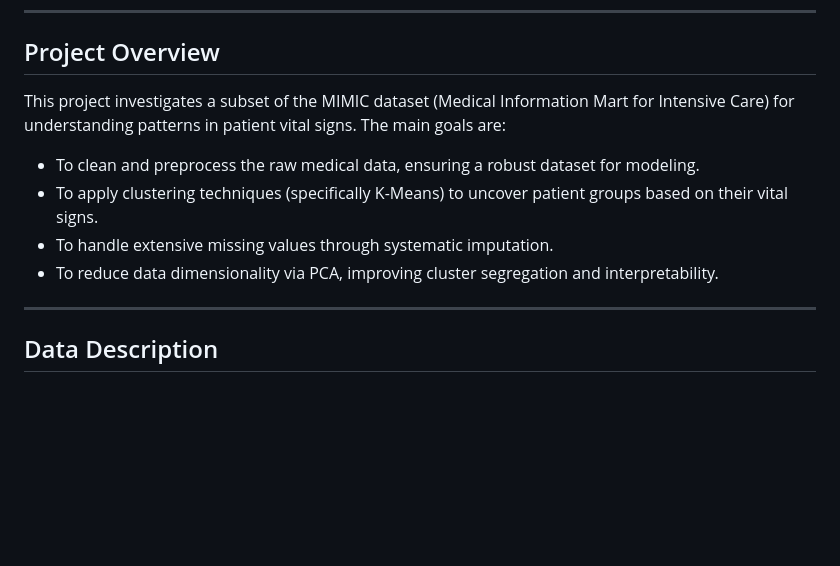
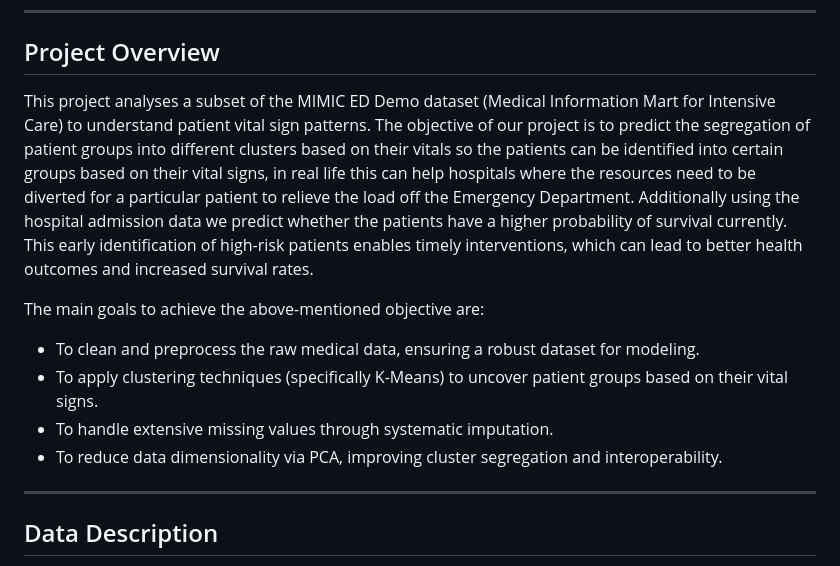
Before and after one commit to narenkhatwani/Machine-Learning-DS675-MIMIC-Dataset-Project, a Markdown page: README.md, the part around the change. GitHub-like rendering; blank space fills up the shorter version.

```diff
--- a/README.md
+++ b/README.md
@@ -29,12 +29,15 @@ This project explores patient vital signs data from the MIMIC dataset, focusing
 
 ## Project Overview
 
-This project investigates a subset of the MIMIC dataset (Medical Information Mart for Intensive Care) for understanding patterns in patient vital signs. The main goals are:
+This project analyses a subset of the MIMIC ED Demo dataset (Medical Information Mart for Intensive Care) to understand patient vital sign patterns. The objective of our project is to predict the segregation of patient groups into different clusters based on their vitals so the patients can be identified into certain groups based on their vital signs, in real life this can help hospitals where the resources need to be diverted for a particular patient to relieve the load off the Emergency Department. Additionally using the hospital admission data we predict whether the patients have a higher probability of survival currently. This early identification of high-risk patients enables timely interventions, which can lead to better health outcomes and increased survival rates.
+
+
+The main goals to achieve the above-mentioned objective are:
 
 - To clean and preprocess the raw medical data, ensuring a robust dataset for modeling.
 - To apply clustering techniques (specifically K-Means) to uncover patient groups based on their vital signs.
 - To handle extensive missing values through systematic imputation.
-- To reduce data dimensionality via PCA, improving cluster segregation and interpretability.
+- To reduce data dimensionality via PCA, improving cluster segregation and interoperability.
 
 ---
 
```
